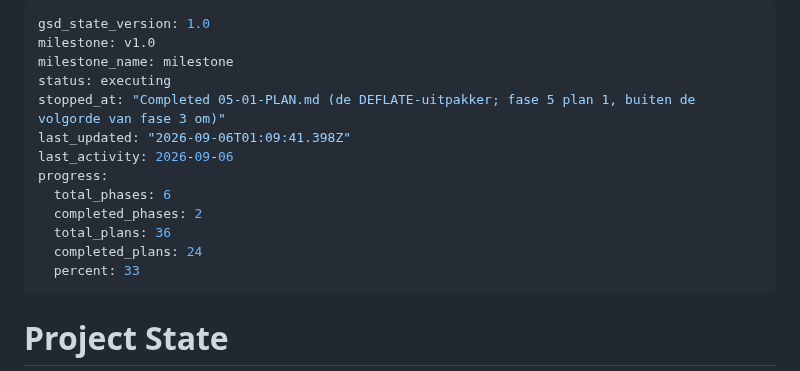
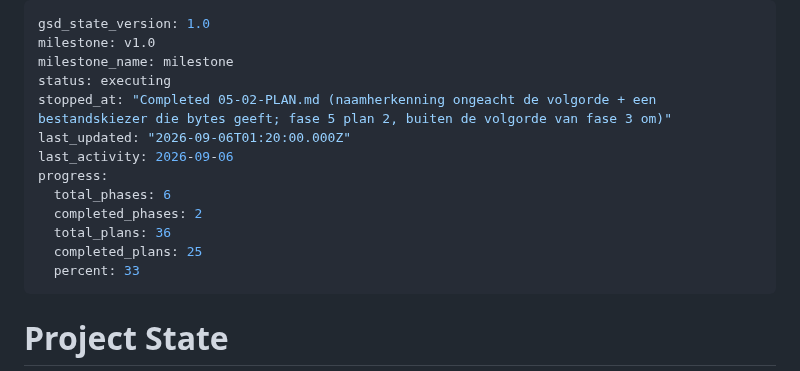
Before and after one commit to leemanskoen1978-sys/tennis-app, a Markdown page: .planning/STATE.md, the part around the change. GitHub-like rendering.

Commit message:
docs(05-02): naamherkenning en bestandskiezer afgerond
Co-Authored-By: Claude Opus 5 (1M context) <noreply@anthropic.com>

```diff
--- a/.planning/STATE.md
+++ b/.planning/STATE.md
@@ -3,14 +3,14 @@ gsd_state_version: 1.0
 milestone: v1.0
 milestone_name: milestone
 status: executing
-stopped_at: "Completed 05-01-PLAN.md (de DEFLATE-uitpakker; fase 5 plan 1, buiten de volgorde van fase 3 om)"
-last_updated: "2026-09-06T01:09:41.398Z"
+stopped_at: "Completed 05-02-PLAN.md (naamherkenning ongeacht de volgorde + een bestandskiezer die bytes geeft; fase 5 plan 2, buiten de volgorde van fase 3 om)"
+last_updated: "2026-09-06T01:20:00.000Z"
 last_activity: 2026-09-06
 progress:
   total_phases: 6
   completed_phases: 2
   total_plans: 36
-  completed_plans: 24
+  completed_plans: 25
   percent: 33
 ---
 
```
Also changed, not shown: 1 other file.
